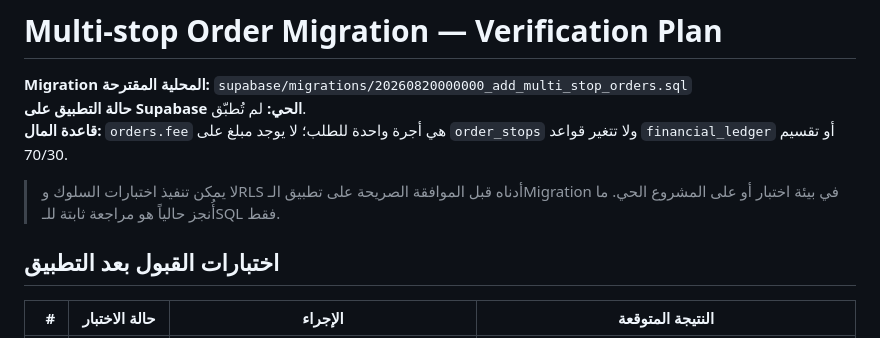
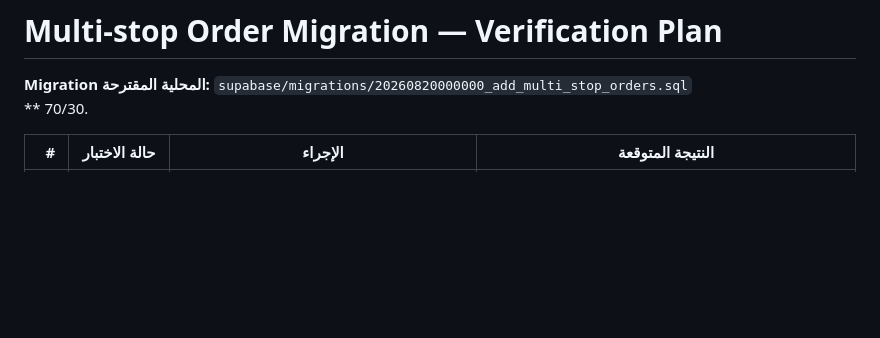
Before and after one commit to eliasajeep1966-gif/delivery-tartous, a Markdown page: MULTI_STOP_MIGRATION_VERIFICATION.md, the part around the change. Drawn GitHub-style; blank space fills up the shorter version.

```diff
--- a/MULTI_STOP_MIGRATION_VERIFICATION.md
+++ b/MULTI_STOP_MIGRATION_VERIFICATION.md
@@ -1,12 +1,10 @@
 # Multi-stop Order Migration — Verification Plan
 
 **Migration المحلية المقترحة:** `supabase/migrations/20260820000000_add_multi_stop_orders.sql`
-**حالة التطبيق على Supabase الحي:** لم تُطبّق.
-**قاعدة المال:** `orders.fee` هي أجرة واحدة للطلب؛ لا يوجد مبلغ على `order_stops` ولا تتغير قواعد `financial_ledger` أو تقسيم 70/30.
+** 70/30.
 
-> لا يمكن تنفيذ اختبارات السلوك وRLS أدناه قبل الموافقة الصريحة على تطبيق الـMigration في بيئة اختبار أو على المشروع الحي. ما أُنجز حالياً هو مراجعة ثابتة للـSQL فقط.
 
-## اختبارات القبول بعد التطبيق
+
 
 | # | حالة الاختبار | الإجراء | النتيجة المتوقعة |
 |---:|---|---|---|
```
